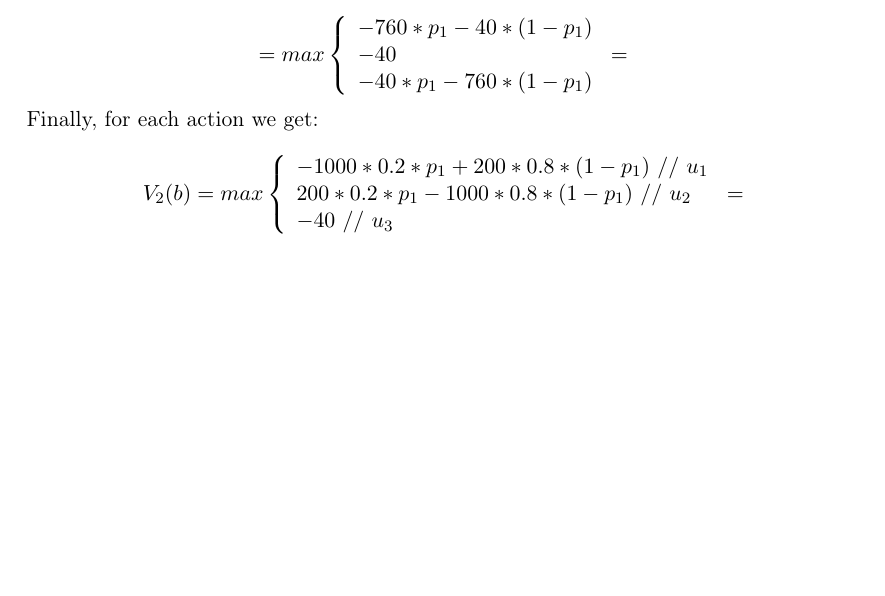
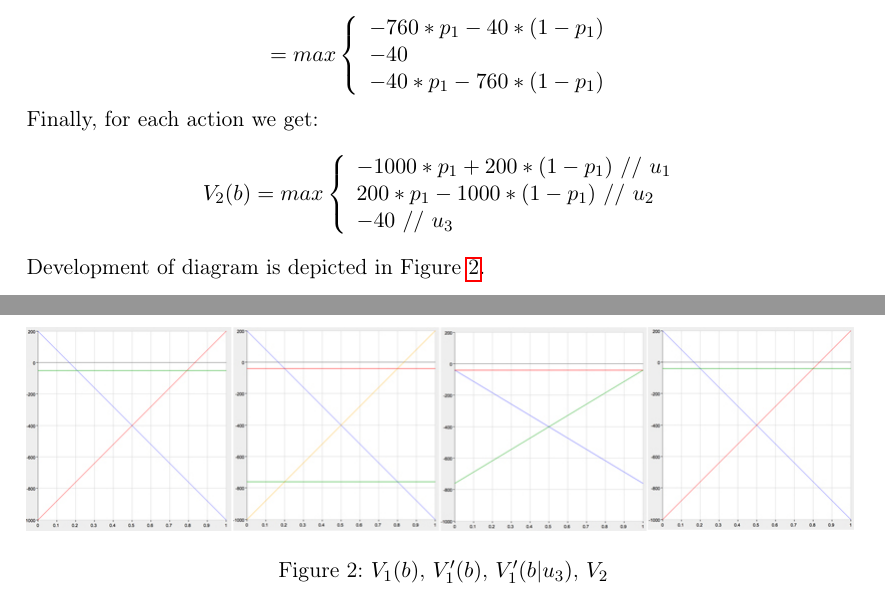
Before and after one commit to link-er/robot_learning, a LaTeX document (sheet_07.tex): part of page 3 of 3 before the commit and two parts of pages 3 and 4 of 4 after it, the two joined at a grey line, cut so that both start at the same text, the shorter picture padded with empty space. Compiled offline with pdfLaTeX.

Commit message:
assignment 7

```diff
--- a/sheet_07.tex
+++ b/sheet_07.tex
@@ -119,17 +119,25 @@ Apply this substitution to $V^\prime(b)$:
                   -40\\
                   -40*p_1-760*(1-p_1)
                 \end{array}
-              \right.=
+              \right.
   \]
 Finally, for each action we get:
 \[
      V_2(b)=max\left\{
                 \begin{array}{ll}
-                  -1000*0.2*p_1+200*0.8*(1-p_1) \ // \ u_1\\
-                  200*0.2*p_1-1000*0.8*(1-p_1) \ // \ u_2\\
+                  -1000*p_1+200*(1-p_1) \ // \ u_1\\
+                  200*p_1-1000*(1-p_1) \ // \ u_2\\
                   -40 \ // \ u_3
                 \end{array}
-              \right.=
+              \right.
   \]
+Development of diagram is depicted in Figure \ref{fig:v-development}.
+
+\begin{figure}[h]
+\centering
+\includegraphics{./v-development}
+\caption{$V_1(b)$, $V_1^\prime(b)$, $V_1^\prime(b|u_3)$, $V_2$}
+\label{fig:v-development}
+\end{figure}
 
 \end{document}
```
Also changed, not shown: sheet_07.pdf, v-development.jpg (added).
